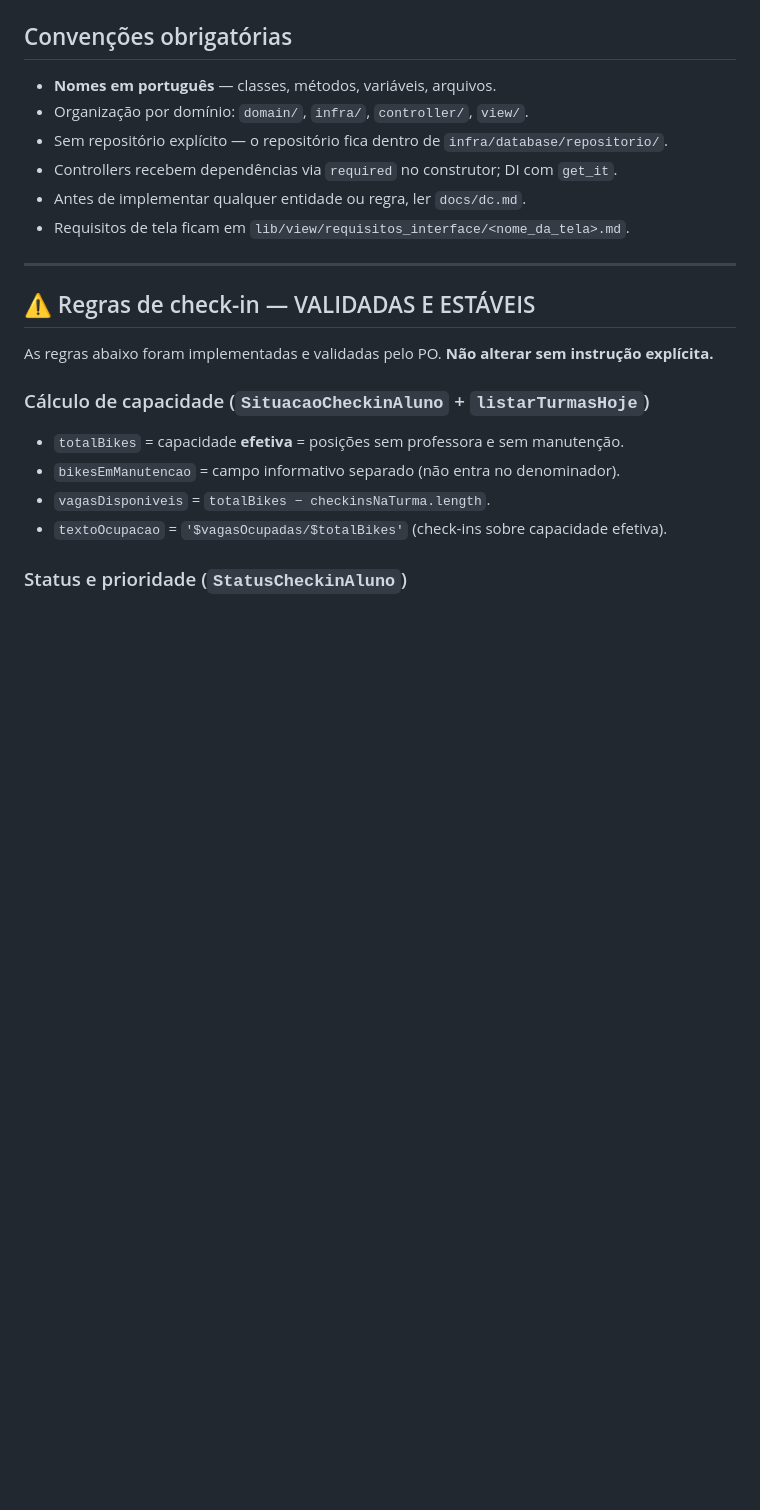
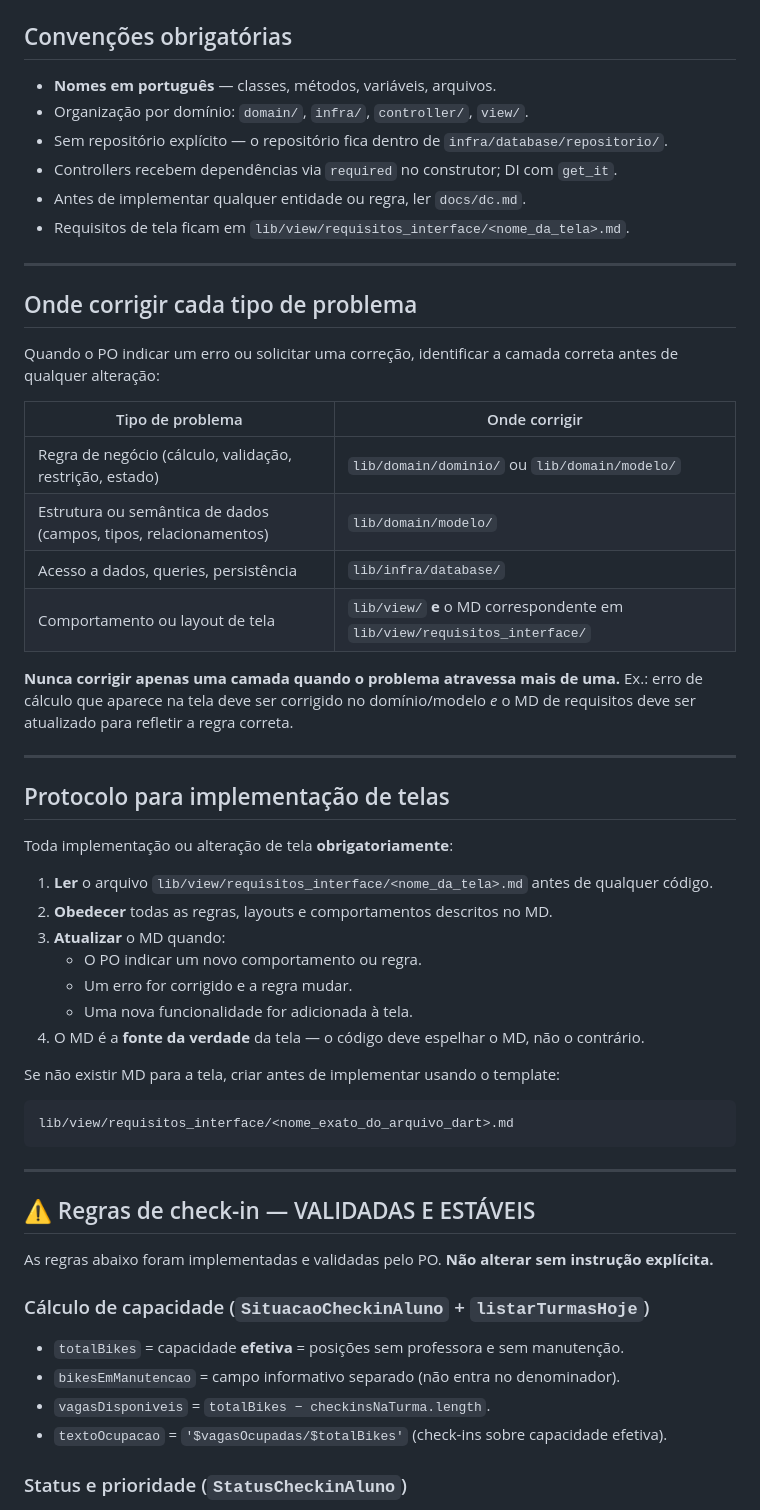
Before and after one commit to heliokamakawa/spin_flow_pt_br, a Markdown page: CLAUDE.md, the part around the change. GitHub-like rendering; blank space fills up the shorter version.

Commit message:
CLAUDE.md: protocolo de correção por camada e obrigatoriedade dos MDs de tela
Co-Authored-By: Claude Sonnet 4.6 <noreply@anthropic.com>

````diff
--- a/CLAUDE.md
+++ b/CLAUDE.md
@@ -13,6 +13,43 @@ Usado em aula de Engenharia de Software.
 - Controllers recebem dependências via `required` no construtor; DI com `get_it`.
 - Antes de implementar qualquer entidade ou regra, ler `docs/dc.md`.
 - Requisitos de tela ficam em `lib/view/requisitos_interface/<nome_da_tela>.md`.
+
+---
+
+## Onde corrigir cada tipo de problema
+
+Quando o PO indicar um erro ou solicitar uma correção, identificar a camada correta
+antes de qualquer alteração:
+
+| Tipo de problema | Onde corrigir |
+|---|---|
+| Regra de negócio (cálculo, validação, restrição, estado) | `lib/domain/dominio/` ou `lib/domain/modelo/` |
+| Estrutura ou semântica de dados (campos, tipos, relacionamentos) | `lib/domain/modelo/` |
+| Acesso a dados, queries, persistência | `lib/infra/database/` |
+| Comportamento ou layout de tela | `lib/view/` **e** o MD correspondente em `lib/view/requisitos_interface/` |
+
+**Nunca corrigir apenas uma camada quando o problema atravessa mais de uma.**
+Ex.: erro de cálculo que aparece na tela deve ser corrigido no domínio/modelo *e*
+o MD de requisitos deve ser atualizado para refletir a regra correta.
+
+---
+
+## Protocolo para implementação de telas
+
+Toda implementação ou alteração de tela **obrigatoriamente**:
+
+1. **Ler** o arquivo `lib/view/requisitos_interface/<nome_da_tela>.md` antes de qualquer código.
+2. **Obedecer** todas as regras, layouts e comportamentos descritos no MD.
+3. **Atualizar** o MD quando:
+   - O PO indicar um novo comportamento ou regra.
+   - Um erro for corrigido e a regra mudar.
+   - Uma nova funcionalidade for adicionada à tela.
+4. O MD é a **fonte da verdade** da tela — o código deve espelhar o MD, não o contrário.
+
+Se não existir MD para a tela, criar antes de implementar usando o template:
+```
+lib/view/requisitos_interface/<nome_exato_do_arquivo_dart>.md
+```
 
 ---
 
````
